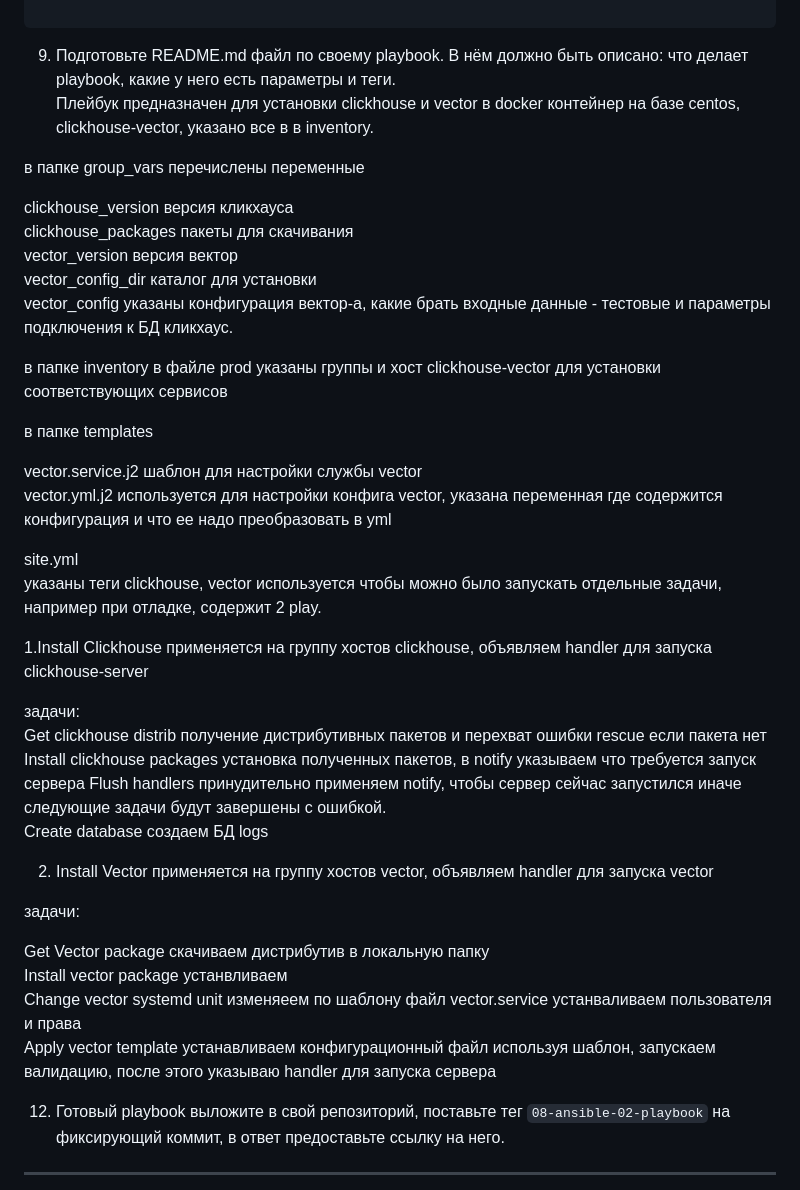
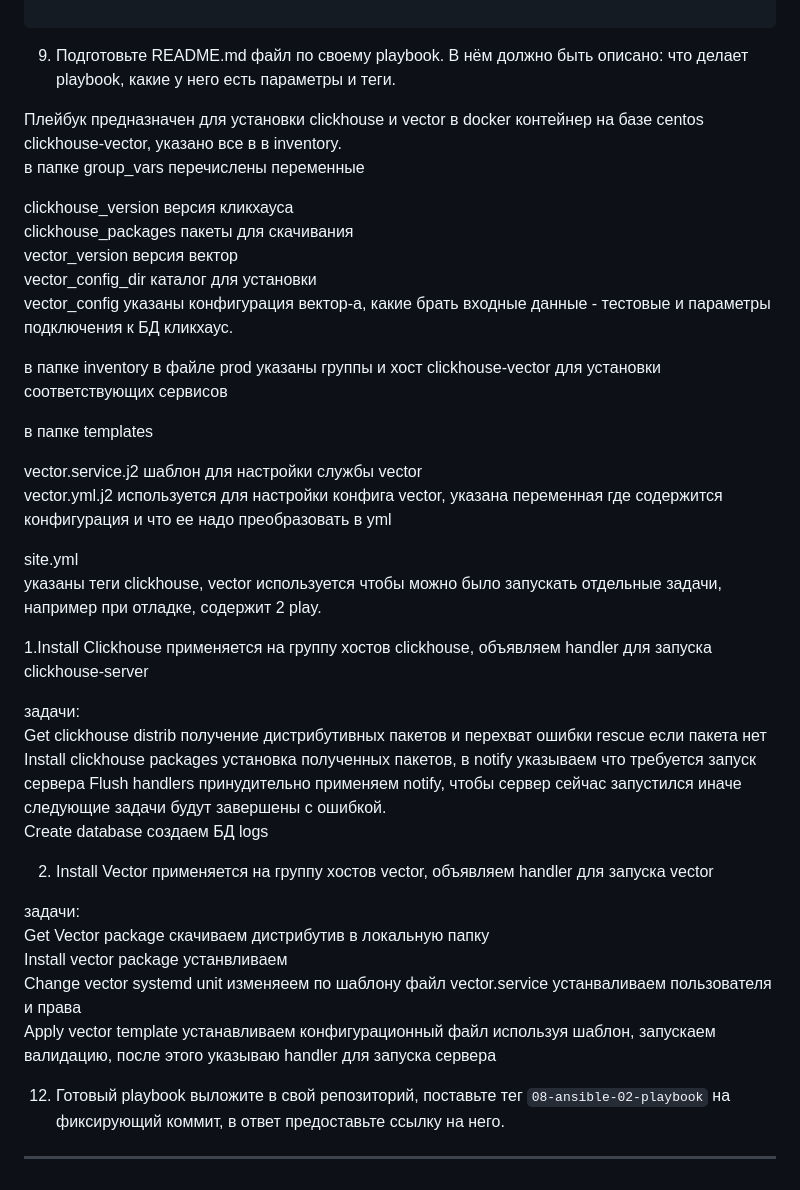
Before and after one commit to UstasNest/devops-netology, a Markdown page: 08-ansible-02-playbook/README.md, the part around the change. Drawn GitHub-style.

Commit message:
08-ansible-02-playbook-upd2

````diff
--- a/08-ansible-02-playbook/README.md
+++ b/08-ansible-02-playbook/README.md
@@ -118,9 +118,8 @@ clickhouse-vector          : ok=10   changed=6    unreachable=0    failed=0    s
 
 ```
 9. Подготовьте README.md файл по своему playbook. В нём должно быть описано: что делает playbook, какие у него есть параметры и теги.
-Плейбук предназначен для установки clickhouse и vector в docker контейнер на базе centos, clickhouse-vector,
-указано все в в inventory.
 
+Плейбук предназначен для установки clickhouse и vector в docker контейнер на базе centos clickhouse-vector, указано все в в inventory.
 в папке group_vars перечислены переменные
 
 clickhouse_version версия кликхауса
@@ -129,14 +128,12 @@ vector_version версия вектор
 vector_config_dir каталог для установки
 vector_config указаны конфигурация вектор-а, какие брать входные данные - тестовые и параметры подключения к БД кликхаус.
 
-
 в папке inventory в файле prod указаны группы и хост clickhouse-vector  для установки соответствующих сервисов
 
 в папке templates
 
 vector.service.j2 шаблон для настройки службы vector
 vector.yml.j2 используется для настройки конфига vector, указана переменная где содержится конфигурация и что ее надо преобразовать в yml
-
 
 site.yml
 указаны теги clickhouse, vector используется чтобы можно было запускать отдельные задачи, например при отладке, содержит 2 play.
@@ -150,16 +147,13 @@ Flush handlers принудительно применяем notify, чтобы
 следующие задачи будут завершены с ошибкой.
 Create database создаем БД logs
 
-
 2. Install Vector применяется на группу хостов vector, объявляем handler для запуска vector
 
 задачи:
-
 Get Vector package скачиваем дистрибутив в локальную папку
 Install vector package устанвливаем
 Change vector systemd unit изменяеем по шаблону файл vector.service устанваливаем пользователя и права
 Apply vector template устанавливаем конфигурационный файл используя шаблон, запускаем валидацию, после этого указываю handler для запуска сервера
-
 
 12. Готовый playbook выложите в свой репозиторий, поставьте тег `08-ansible-02-playbook` на фиксирующий коммит, в ответ предоставьте ссылку на него.
 
````
